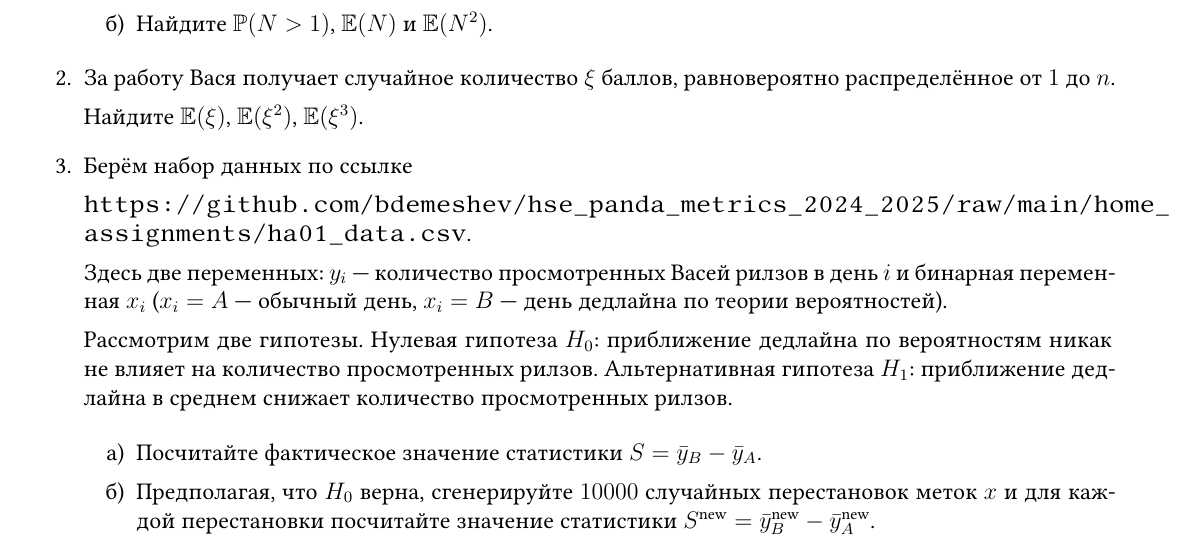
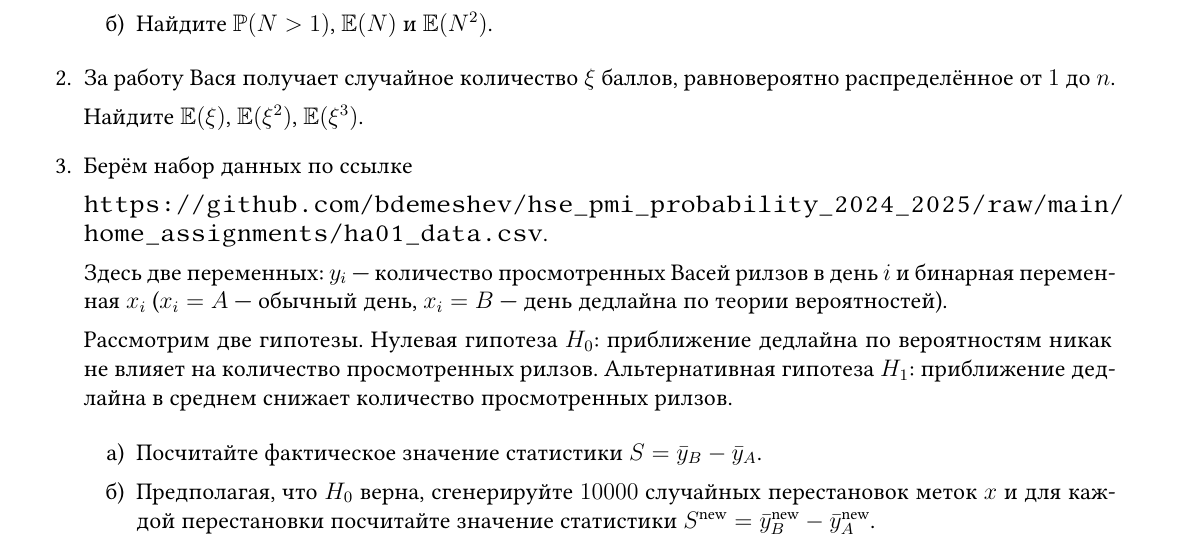
Before and after one commit to bdemeshev/hse_pmi_probability_2024_2025, a LaTeX problem sheet (home_assignments/home_assignments.tex): part of the page, cut so that both start at the same text. Compiled offline with XeLaTeX.

Commit message:
update link

```diff
--- a/home_assignments/home_assignments.tex
+++ b/home_assignments/home_assignments.tex
@@ -137,7 +137,7 @@
 
 \item Берём набор данных по ссылке
 
-\url{https://github.com/bdemeshev/hse_panda_metrics_2024_2025/raw/main/home_assignments/ha01_data.csv}.
+\url{https://github.com/bdemeshev/hse_pmi_probability_2024_2025/raw/main/home_assignments/ha01_data.csv}.
 
 Здесь две переменных: $y_i$ — количество просмотренных Васей рилзов в день $i$
 и бинарная переменная $x_i$ ($x_i = A$ — обычный день, $x_i = B$ — день дедлайна по теории вероятностей).
```
Also changed, not shown: home_assignments/home_assignments.pdf.
